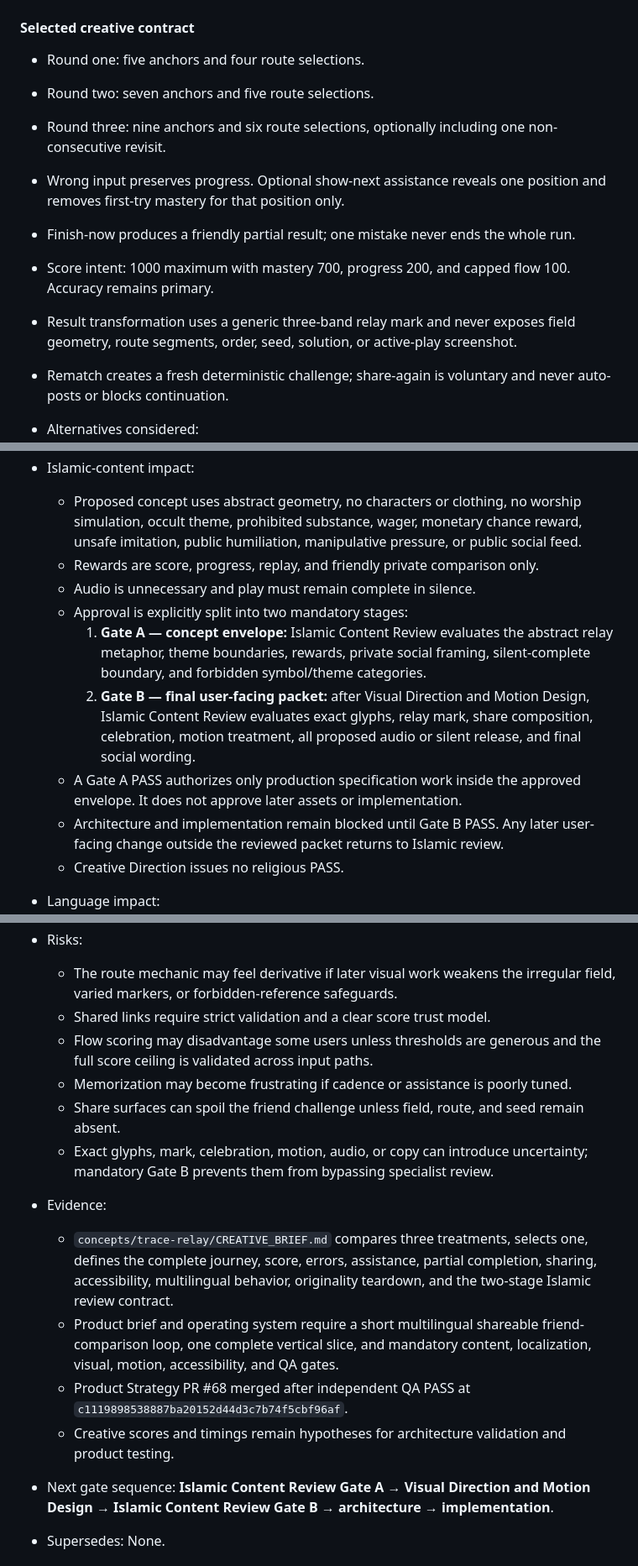
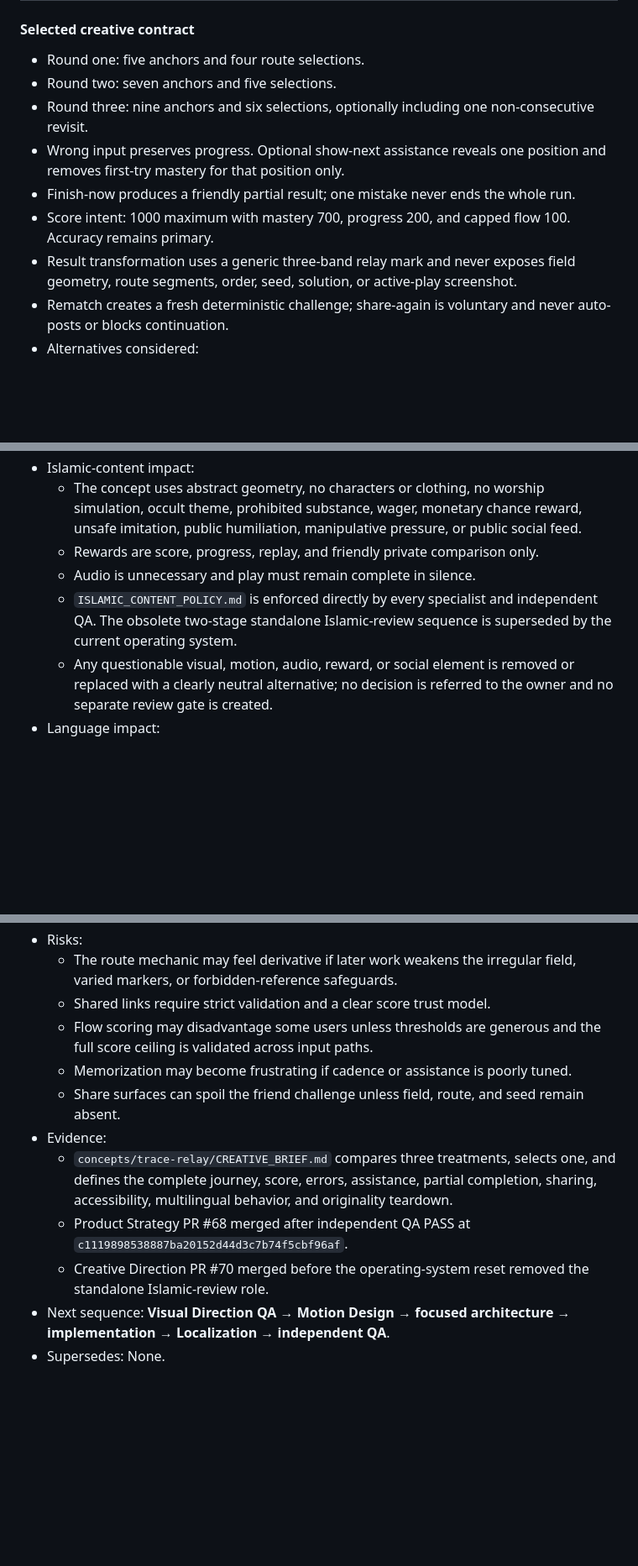
Before and after one commit to abdullahkrs/social-challenge-arena, a Markdown page: DECISIONS.md, 3 parts joined by grey strips. Shown at 84% size. Drawn GitHub-style; blank space fills up the shorter version.

```diff
--- a/DECISIONS.md
+++ b/DECISIONS.md
@@ -59,14 +59,13 @@ Scores are directional assessments from 1 (weak) to 5 (strong), not user evidenc
 #### Selected creative contract
 
 - Round one: five anchors and four route selections.
-- Round two: seven anchors and five route selections.
-- Round three: nine anchors and six route selections, optionally including one non-consecutive revisit.
+- Round two: seven anchors and five selections.
+- Round three: nine anchors and six selections, optionally including one non-consecutive revisit.
 - Wrong input preserves progress. Optional show-next assistance reveals one position and removes first-try mastery for that position only.
 - Finish-now produces a friendly partial result; one mistake never ends the whole run.
 - Score intent: 1000 maximum with mastery 700, progress 200, and capped flow 100. Accuracy remains primary.
 - Result transformation uses a generic three-band relay mark and never exposes field geometry, route segments, order, seed, solution, or active-play screenshot.
 - Rematch creates a fresh deterministic challenge; share-again is voluntary and never auto-posts or blocks continuation.
-
 - Alternatives considered:
   - **Signal Sprint** remains parked because of originality, accessibility, age, and latency concerns.
   - **Bridge Builder Dash** remains parked because it would test physics and rendering before proving the social funnel.
@@ -78,15 +77,11 @@ Scores are directional assessments from 1 (weak) to 5 (strong), not user evidenc
   - Keeps the typical first session around 30–45 seconds without registration.
   - Requires shared shell work only where the complete slice directly uses it.
 - Islamic-content impact:
-  - Proposed concept uses abstract geometry, no characters or clothing, no worship simulation, occult theme, prohibited substance, wager, monetary chance reward, unsafe imitation, public humiliation, manipulative pressure, or public social feed.
+  - The concept uses abstract geometry, no characters or clothing, no worship simulation, occult theme, prohibited substance, wager, monetary chance reward, unsafe imitation, public humiliation, manipulative pressure, or public social feed.
   - Rewards are score, progress, replay, and friendly private comparison only.
   - Audio is unnecessary and play must remain complete in silence.
-  - Approval is explicitly split into two mandatory stages:
-    1. **Gate A — concept envelope:** Islamic Content Review evaluates the abstract relay metaphor, theme boundaries, rewards, private social framing, silent-complete boundary, and forbidden symbol/theme categories.
-    2. **Gate B — final user-facing packet:** after Visual Direction and Motion Design, Islamic Content Review evaluates exact glyphs, relay mark, share composition, celebration, motion treatment, all proposed audio or silent release, and final social wording.
-  - A Gate A PASS authorizes only production specification work inside the approved envelope. It does not approve later assets or implementation.
-  - Architecture and implementation remain blocked until Gate B PASS. Any later user-facing change outside the reviewed packet returns to Islamic review.
-  - Creative Direction issues no religious PASS.
+  - `ISLAMIC_CONTENT_POLICY.md` is enforced directly by every specialist and independent QA. The obsolete two-stage standalone Islamic-review sequence is superseded by the current operating system.
+  - Any questionable visual, motion, audio, reward, or social element is removed or replaced with a clearly neutral alternative; no decision is referred to the owner and no separate review gate is created.
 - Language impact:
   - Arabic RTL, English, and Turkish are mandatory from the first architecture.
   - Game and share URLs contain no locale and resolve through safe preference or fallback.
@@ -106,16 +101,14 @@ Scores are directional assessments from 1 (weak) to 5 (strong), not user evidenc
   - Never use a regular 3×3 dot grid, lock/security vocabulary, four colored pads, a cumulative Simon-like loop, known toy layout, copied sound, branded palette, copied character, level, wording, or trade dress.
   - Required differentiators include irregular varied markers, relay vocabulary, tap/keyboard-first equivalence, optional route revisit, structured three-round result, private same-seed comparison, and spoiler-safe relay mark.
 - Risks:
-  - The route mechanic may feel derivative if later visual work weakens the irregular field, varied markers, or forbidden-reference safeguards.
+  - The route mechanic may feel derivative if later work weakens the irregular field, varied markers, or forbidden-reference safeguards.
   - Shared links require strict validation and a clear score trust model.
   - Flow scoring may disadvantage some users unless thresholds are generous and the full score ceiling is validated across input paths.
   - Memorization may become frustrating if cadence or assistance is poorly tuned.
   - Share surfaces can spoil the friend challenge unless field, route, and seed remain absent.
-  - Exact glyphs, mark, celebration, motion, audio, or copy can introduce uncertainty; mandatory Gate B prevents them from bypassing specialist review.
 - Evidence:
-  - `concepts/trace-relay/CREATIVE_BRIEF.md` compares three treatments, selects one, defines the complete journey, score, errors, assistance, partial completion, sharing, accessibility, multilingual behavior, originality teardown, and the two-stage Islamic review contract.
-  - Product brief and operating system require a short multilingual shareable friend-comparison loop, one complete vertical slice, and mandatory content, localization, visual, motion, accessibility, and QA gates.
+  - `concepts/trace-relay/CREATIVE_BRIEF.md` compares three treatments, selects one, and defines the complete journey, score, errors, assistance, partial completion, sharing, accessibility, multilingual behavior, and originality teardown.
   - Product Strategy PR #68 merged after independent QA PASS at `c1119898538887ba20152d44d3c7b74f5cbf96af`.
-  - Creative scores and timings remain hypotheses for architecture validation and product testing.
-- Next gate sequence: **Islamic Content Review Gate A → Visual Direction and Motion Design → Islamic Content Review Gate B → architecture → implementation**.
+  - Creative Direction PR #70 merged before the operating-system reset removed the standalone Islamic-review role.
+- Next sequence: **Visual Direction QA → Motion Design → focused architecture → implementation → Localization → independent QA**.
 - Supersedes: None.
```
Also changed, not shown: other parts of DECISIONS.md (+50 -2 lines).
